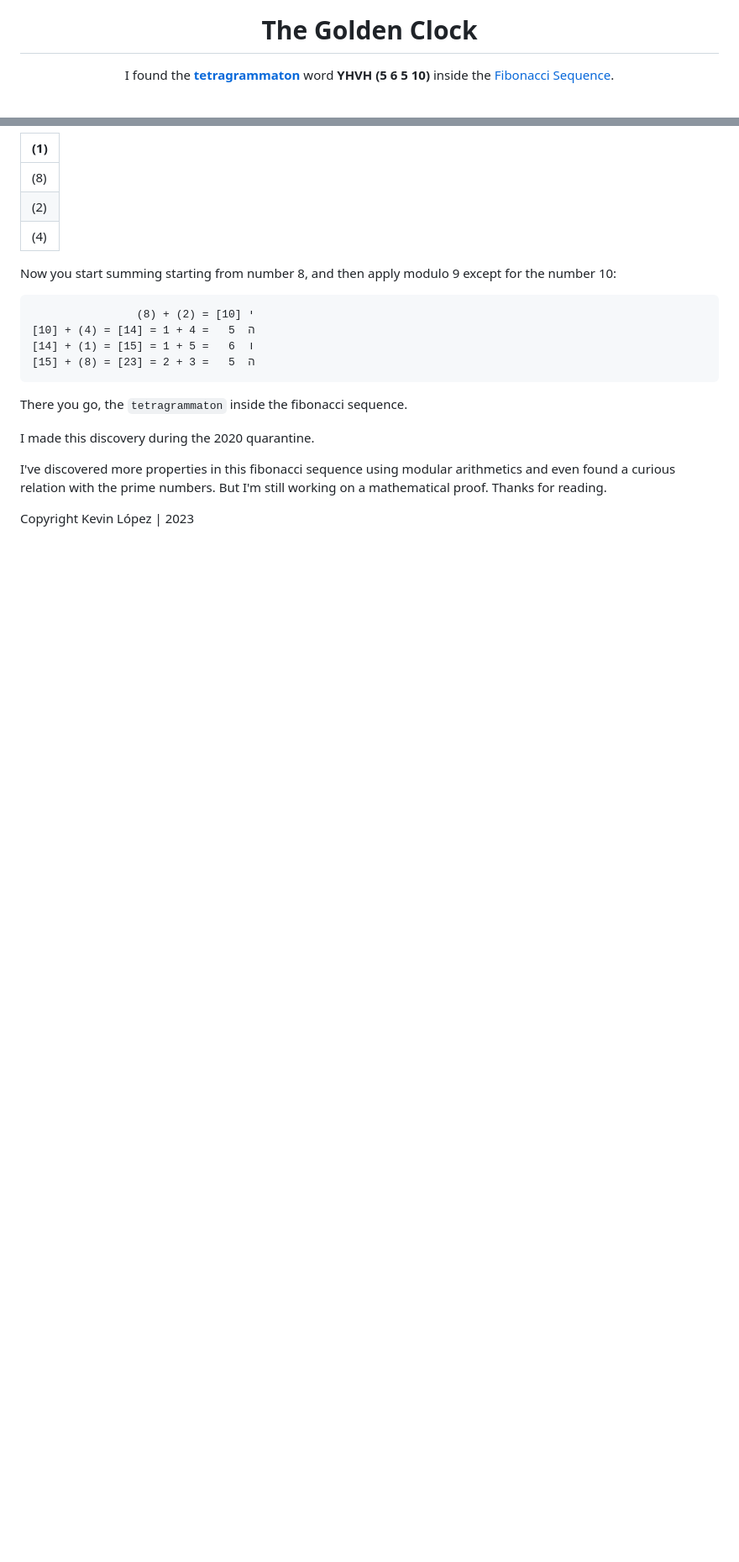
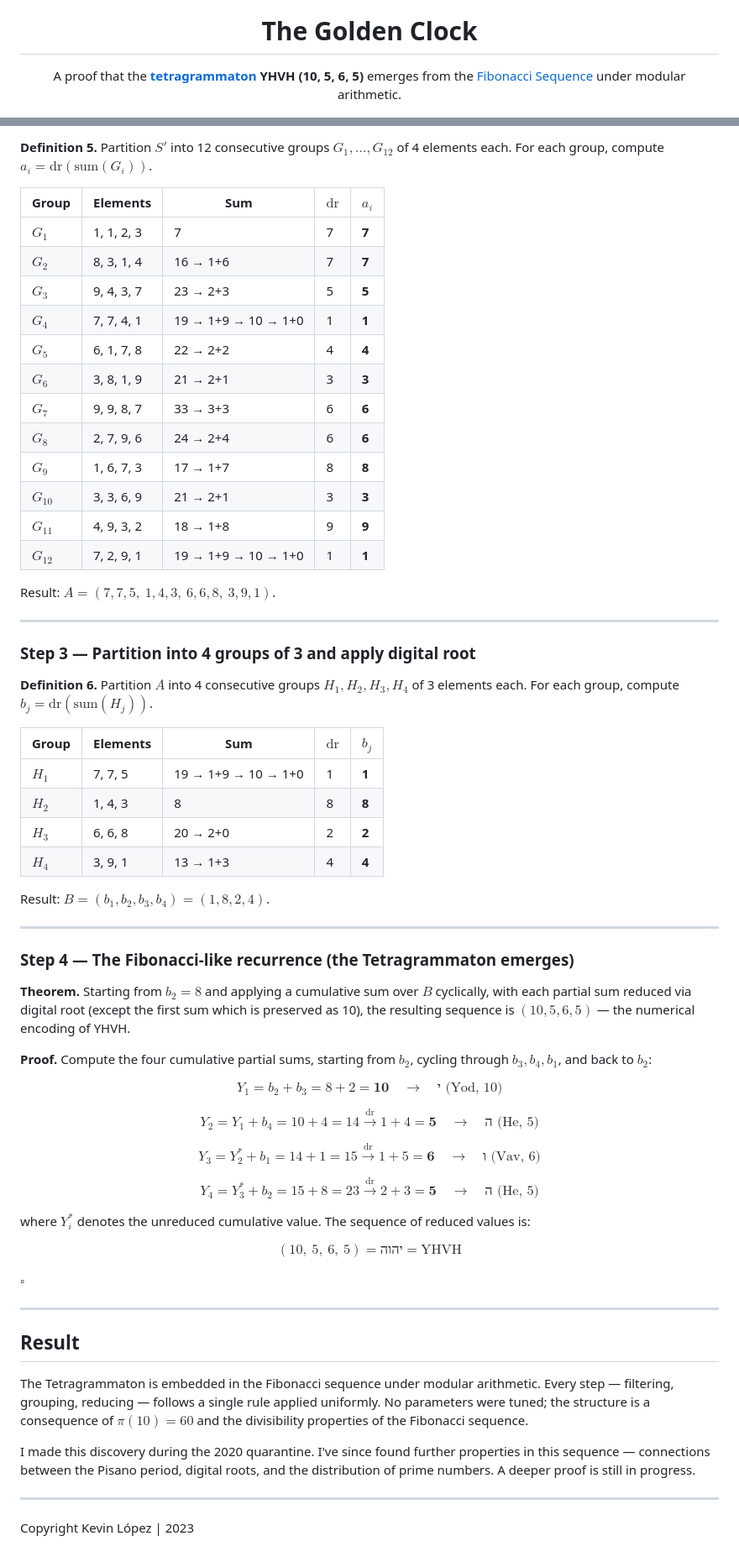
Before and after one commit to RGkevin/golden-clock, a Markdown page: README.md, 2 parts joined by grey strips. Shown at 84% size. Drawn GitHub-style; blank space fills up the shorter version.

````diff
--- a/README.md
+++ b/README.md
@@ -6,7 +6,7 @@
 
 <h1 align="center">The Golden Clock</h1>
   <p align="center">
-    I found the <a href="https://en.wikipedia.org/wiki/Tetragrammaton"><strong>tetragrammaton</strong></a> word <strong>YHVH (5 6 5 10)</strong> inside the <a href="https://en.wikipedia.org/wiki/Fibonacci_sequence">Fibonacci Sequence</a>.
+    A proof that the <a href="https://en.wikipedia.org/wiki/Tetragrammaton"><strong>tetragrammaton</strong></a> <strong>YHVH (10, 5, 6, 5)</strong> emerges from the <a href="https://en.wikipedia.org/wiki/Fibonacci_sequence">Fibonacci Sequence</a> under modular arithmetic.
     <br />
   </p>
 </div>
@@ -69,24 +83,68 @@ Result:
 
-| (1) |
-|-----|
-| (8) |
-| (2) |
-| (4) |
+**Definition 5.** Partition $S'$ into 12 consecutive groups $G_1, \ldots, G_{12}$ of 4 elements each. For each group, compute $a_i = \text{dr}(\text{sum}(G_i))$.
 
-Now you start summing starting from number 8, and then apply modulo 9 except for the number 10:
+| Group | Elements | Sum | $\text{dr}$ | $a_i$ |
+|-------|----------|-----|-------------|-------|
+| $G_1$ | 1, 1, 2, 3 | 7 | 7 | **7** |
+| $G_2$ | 8, 3, 1, 4 | 16 → 1+6 | 7 | **7** |
+| $G_3$ | 9, 4, 3, 7 | 23 → 2+3 | 5 | **5** |
+| $G_4$ | 7, 7, 4, 1 | 19 → 1+9 → 10 → 1+0 | 1 | **1** |
+| $G_5$ | 6, 1, 7, 8 | 22 → 2+2 | 4 | **4** |
+| $G_6$ | 3, 8, 1, 9 | 21 → 2+1 | 3 | **3** |
+| $G_7$ | 9, 9, 8, 7 | 33 → 3+3 | 6 | **6** |
+| $G_8$ | 2, 7, 9, 6 | 24 → 2+4 | 6 | **6** |
+| $G_9$ | 1, 6, 7, 3 | 17 → 1+7 | 8 | **8** |
+| $G_{10}$ | 3, 3, 6, 9 | 21 → 2+1 | 3 | **3** |
+| $G_{11}$ | 4, 9, 3, 2 | 18 → 1+8 | 9 | **9** |
+| $G_{12}$ | 7, 2, 9, 1 | 19 → 1+9 → 10 → 1+0 | 1 | **1** |
 
-```
-                (8) + (2) = [10] י
-[10] + (4) = [14] = 1 + 4 =   5  ה
-[14] + (1) = [15] = 1 + 5 =   6  ו
-[15] + (8) = [23] = 2 + 3 =   5  ה
-```
+Result: $A = (7, 7, 5,\ 1, 4, 3,\ 6, 6, 8,\ 3, 9, 1)$.
 
-There you go, the `tetragrammaton` inside the fibonacci sequence.
+---
 
-I made this discovery during the 2020 quarantine.
+### Step 3 — Partition into 4 groups of 3 and apply digital root
 
-I've discovered more properties in this fibonacci sequence using modular arithmetics and even found a curious relation with the prime numbers.
-But I'm still working on a mathematical proof. Thanks for reading.
+**Definition 6.** Partition $A$ into 4 consecutive groups $H_1, H_2, H_3, H_4$ of 3 elements each. For each group, compute $b_j = \text{dr}(\text{sum}(H_j))$.
+
+| Group | Elements | Sum | $\text{dr}$ | $b_j$ |
+|-------|----------|-----|-------------|-------|
+| $H_1$ | 7, 7, 5 | 19 → 1+9 → 10 → 1+0 | 1 | **1** |
+| $H_2$ | 1, 4, 3 | 8 | 8 | **8** |
+| $H_3$ | 6, 6, 8 | 20 → 2+0 | 2 | **2** |
+| $H_4$ | 3, 9, 1 | 13 → 1+3 | 4 | **4** |
+
+Result: $B = (b_1, b_2, b_3, b_4) = (1, 8, 2, 4)$.
+
+---
+
+### Step 4 — The Fibonacci-like recurrence (the Tetragrammaton emerges)
+
+**Theorem.** Starting from $b_2 = 8$ and applying a cumulative sum over $B$ cyclically, with each partial sum reduced via digital root (except the first sum which is preserved as 10), the resulting sequence is $(10, 5, 6, 5)$ — the numerical encoding of YHVH.
+
+**Proof.** Compute the four cumulative partial sums, starting from $b_2$, cycling through $b_3, b_4, b_1$, and back to $b_2$:
+
+$$Y_1 = b_2 + b_3 = 8 + 2 = \mathbf{10} \quad \longrightarrow \quad \text{י (Yod, 10)}$$
+
+$$Y_2 = Y_1 + b_4 = 10 + 4 = 14 \xrightarrow{\text{dr}} 1+4 = \mathbf{5} \quad \longrightarrow \quad \text{ה (He, 5)}$$
+
+$$Y_3 = Y_2^* + b_1 = 14 + 1 = 15 \xrightarrow{\text{dr}} 1+5 = \mathbf{6} \quad \longrightarrow \quad \text{ו (Vav, 6)}$$
+
+$$Y_4 = Y_3^* + b_2 = 15 + 8 = 23 \xrightarrow{\text{dr}} 2+3 = \mathbf{5} \quad \longrightarrow \quad \text{ה (He, 5)}$$
+
+where $Y_i^*$ denotes the unreduced cumulative value. The sequence of reduced values is:
+
+$$\boxed{(10,\ 5,\ 6,\ 5)} = \text{יהוה} = \text{YHVH}$$
+
+$\square$
+
+---
+
+## Result
+
+The Tetragrammaton is embedded in the Fibonacci sequence under modular arithmetic. Every step — filtering, grouping, reducing — follows a single rule applied uniformly. No parameters were tuned; the structure is a consequence of $\pi(10) = 60$ and the divisibility properties of the Fibonacci sequence.
+
+I made this discovery during the 2020 quarantine. I've since found further properties in this sequence — connections between the Pisano period, digital roots, and the distribution of prime numbers. A deeper proof is still in progress.
+
+---
 
 Copyright Kevin López | 2023
````
Also changed, not shown: other parts of README.md (+47 -33 lines).
